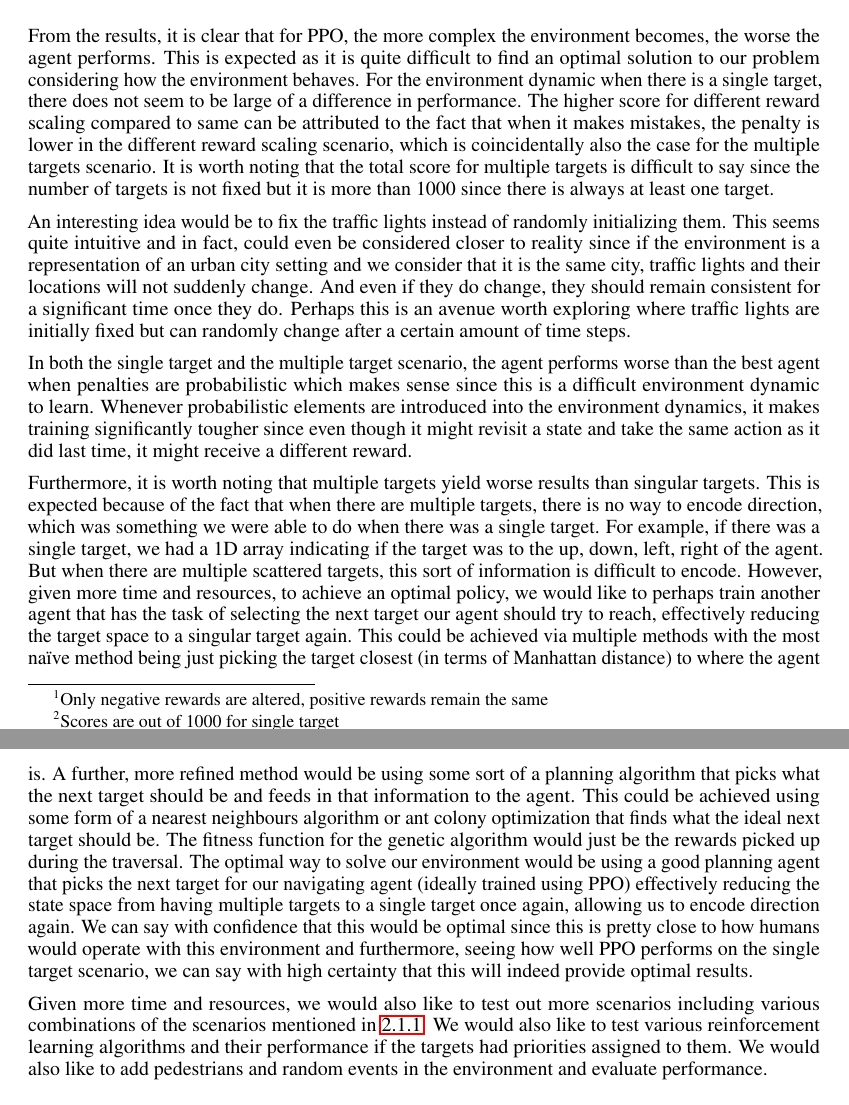
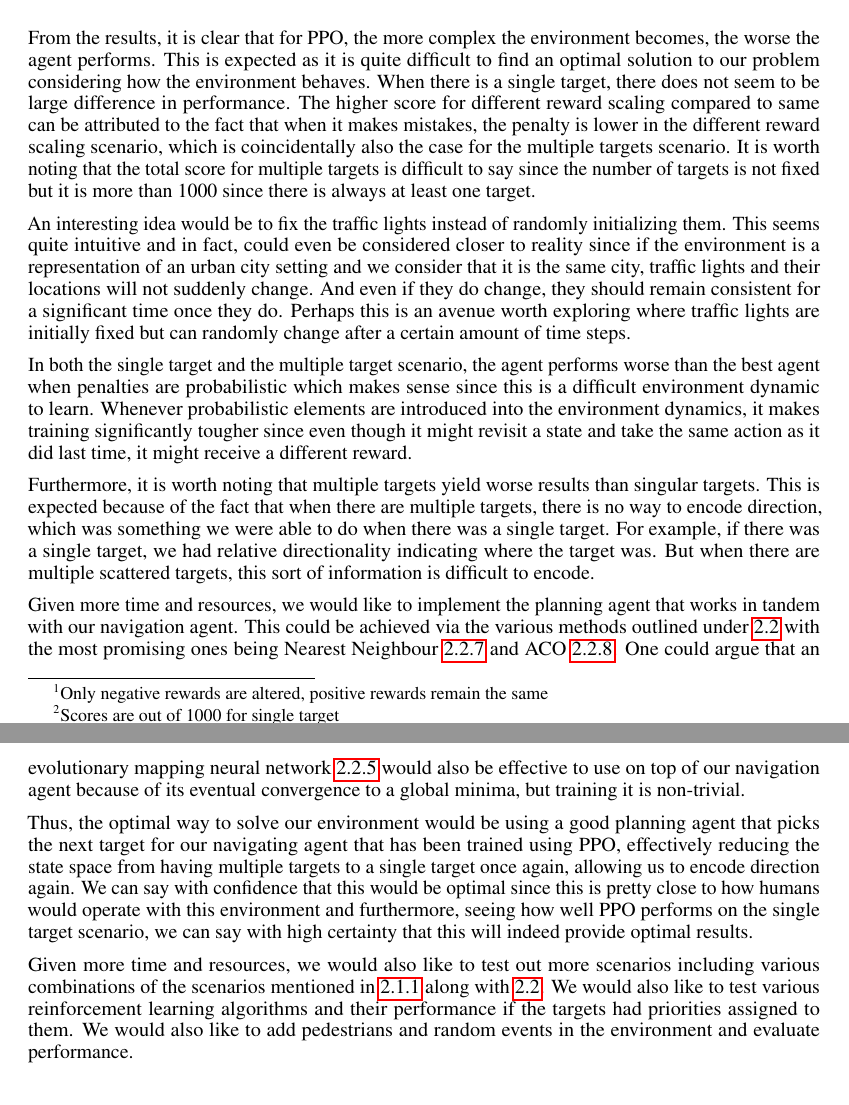
Before and after one commit to ujansen/COMP4900, a LaTeX document (Paper/Project Report.tex): two parts of pages 4 and 5 of 5, joined at a grey line, cut so that both start at the same text. Compiled offline with pdfLaTeX.

Commit message:
Made minor edits to discussion section
Also added some labels to certain subsections for easy references to them

```diff
--- a/Paper/Project Report.tex
+++ b/Paper/Project Report.tex
@@ -151,15 +155,19 @@ In this section we will discuss the results for the various implemented algorith
 
 	\section{Discussion}
 	\label{discussion}
-From the results, it is clear that for PPO, the more complex the environment becomes, the worse the agent performs. This is expected as it is quite difficult to find an optimal solution to our problem considering how the environment behaves. For the environment dynamic when there is a single target, there does not seem to be large of a difference in performance. The higher score for different reward scaling compared to same can be attributed to the fact that when it makes mistakes, the penalty is lower in the different reward scaling scenario, which is coincidentally also the case for the multiple targets scenario. It is worth noting that the total score for multiple targets is difficult to say since the number of targets is not fixed but it is more than 1000 since there is always at least one target.
+	From the results, it is clear that for PPO, the more complex the environment becomes, the worse the agent performs. This is expected as it is quite difficult to find an optimal solution to our problem considering how the environment behaves. When there is a single target, there does not seem to be large difference in performance. The higher score for different reward scaling compared to same can be attributed to the fact that when it makes mistakes, the penalty is lower in the different reward scaling scenario, which is coincidentally also the case for the multiple targets scenario. It is worth noting that the total score for multiple targets is difficult to say since the number of targets is not fixed but it is more than 1000 since there is always at least one target.
 
 	An interesting idea would be to fix the traffic lights instead of randomly initializing them. This seems quite intuitive and in fact, could even be considered closer to reality since if the environment is a representation of an urban city setting and we consider that it is the same city, traffic lights and their locations will not suddenly change. And even if they do change, they should remain consistent for a significant time once they do. Perhaps this is an avenue worth exploring where traffic lights are initially fixed but can randomly change after a certain amount of time steps.
 
 	In both the single target and the multiple target scenario, the agent performs worse than the best agent when penalties are probabilistic which makes sense since this is a difficult environment dynamic to learn. Whenever probabilistic elements are introduced into the environment dynamics, it makes training significantly tougher since even though it might revisit a state and take the same action as it did last time, it might receive a different reward.
 
-Furthermore, it is worth noting that multiple targets yield worse results than singular targets. This is expected because of the fact that when there are multiple targets, there is no way to encode direction, which was something we were able to do when there was a single target. For example, if there was a single target, we had a 1D array indicating if the target was to the up, down, left, right of the agent. But when there are multiple scattered targets, this sort of information is difficult to encode. However, given more time and resources, to achieve an optimal policy, we would like to perhaps train another agent that has the task of selecting the next target our agent should try to reach, effectively reducing the target space to a singular target again. This could be achieved via multiple methods with the most na\"ive method being just picking the target closest (in terms of Manhattan distance) to where the agent is. A further, more refined method would be using some sort of a planning algorithm that picks what the next target should be and feeds in that information to the agent. This could be achieved using some form of a nearest neighbours algorithm or ant colony optimization that finds what the ideal next target should be. The fitness function for the genetic algorithm would just be the rewards picked up during the traversal. The optimal way to solve our environment would be using a good planning agent that picks the next target for our navigating agent (ideally trained using PPO) effectively reducing the state space from having multiple targets to a single target once again, allowing us to encode direction again. We can say with confidence that this would be optimal since this is pretty close to how humans would operate with this environment and furthermore, seeing how well PPO performs on the single target scenario, we can say with high certainty that this will indeed provide optimal results.
+	Furthermore, it is worth noting that multiple targets yield worse results than singular targets. This is expected because of the fact that when there are multiple targets, there is no way to encode direction, which was something we were able to do when there was a single target. For example, if there was a single target, we had relative directionality indicating where the target was. But when there are multiple scattered targets, this sort of information is difficult to encode.
 
-Given more time and resources, we would also like to test out more scenarios including various combinations of the scenarios mentioned in \ref{considerations}. We would also like to test various reinforcement learning algorithms and their performance if the targets had priorities assigned to them. We would also like to add pedestrians and random events in the environment and evaluate performance.
+	Given more time and resources, we would like to implement the planning agent that works in tandem with our navigation agent. This could be achieved via the various methods outlined under \ref{planning} with the most promising ones being Nearest Neighbour \ref{nearest_neighbour} and ACO \ref{aco}. One could argue that an evolutionary mapping neural network \ref{evol_nn} would also be effective to use on top of our navigation agent because of its eventual convergence to a global minima, but training it is non-trivial.
+
+	Thus, the optimal way to solve our environment would be using a good planning agent that picks the next target for our navigating agent that has been trained using PPO, effectively reducing the state space from having multiple targets to a single target once again, allowing us to encode direction again. We can say with confidence that this would be optimal since this is pretty close to how humans would operate with this environment and furthermore, seeing how well PPO performs on the single target scenario, we can say with high certainty that this will indeed provide optimal results.
+
+	Given more time and resources, we would also like to test out more scenarios including various combinations of the scenarios mentioned in \ref{considerations} along with \ref{planning}. We would also like to test various reinforcement learning algorithms and their performance if the targets had priorities assigned to them. We would also like to add pedestrians and random events in the environment and evaluate performance.
 
 	\section*{References}
 
```
Also changed, not shown: Paper/Project Report.pdf, Paper/Project Report.tex (10 more changed lines), 1 other file. Lines whose indentation alone changed are shown as unchanged.
